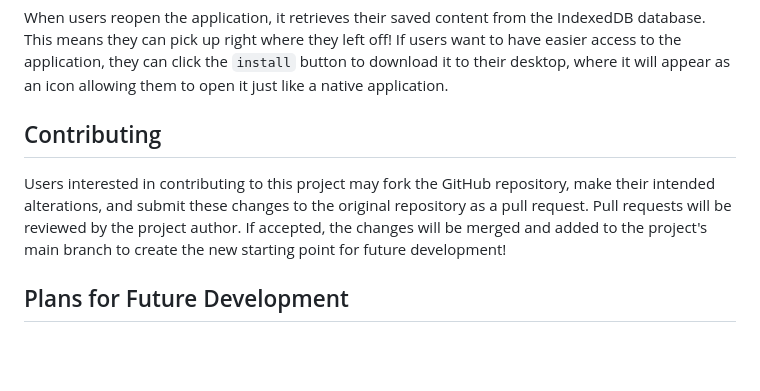
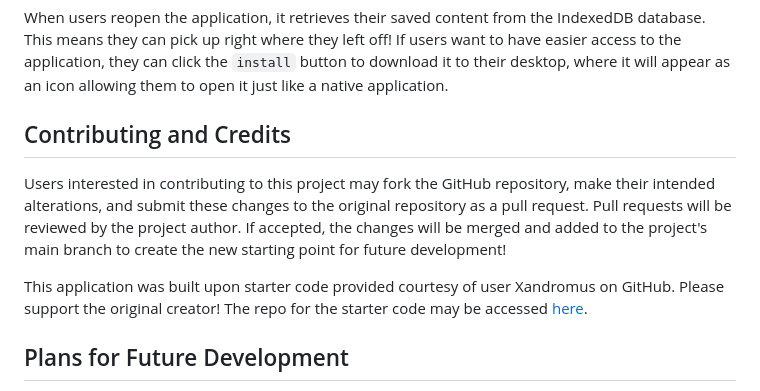
Before and after one commit to Pilotguide9897/Webscribe, a Markdown page: README.md, the part around the change. Drawn GitHub-style; blank space fills up the shorter version.

Commit message:
Update README.md
Credited creator of application starter code.

```diff
--- a/README.md
+++ b/README.md
@@ -49,8 +49,10 @@ Users start the application by opening it in their preferred web browser. Upon d
 
 When users reopen the application, it retrieves their saved content from the IndexedDB database. This means they can pick up right where they left off! If users want to have easier access to the application, they can click the `install` button to download it to their desktop, where it will appear as an icon allowing them to open it just like a native application.
 
-## Contributing
+## Contributing and Credits
 Users interested in contributing to this project may fork the GitHub repository, make their intended alterations, and submit these changes to the original repository as a pull request. Pull requests will be reviewed by the project author. If accepted, the changes will be merged and added to the project's main branch to create the new starting point for future development!
+
+This application was built upon starter code provided courtesy of user Xandromus on GitHub. Please support the original creator! The repo for the starter code may be accessed [here](https://github.com/coding-boot-camp/cautious-meme).
 
 ## Plans for Future Development
 I have noticed a bug with the install button where it updates to say "installed" regardless of whether the user selects installed or not. I plan to fix this bug in the near future, however, since it does not severly affect the overall experience of using the app and because I do not want to accidentally insert additional errors into my code in advance of the submission of this challenge assignment on June 1, I will leave it be for now. I apologize for the inconvenience.
```
